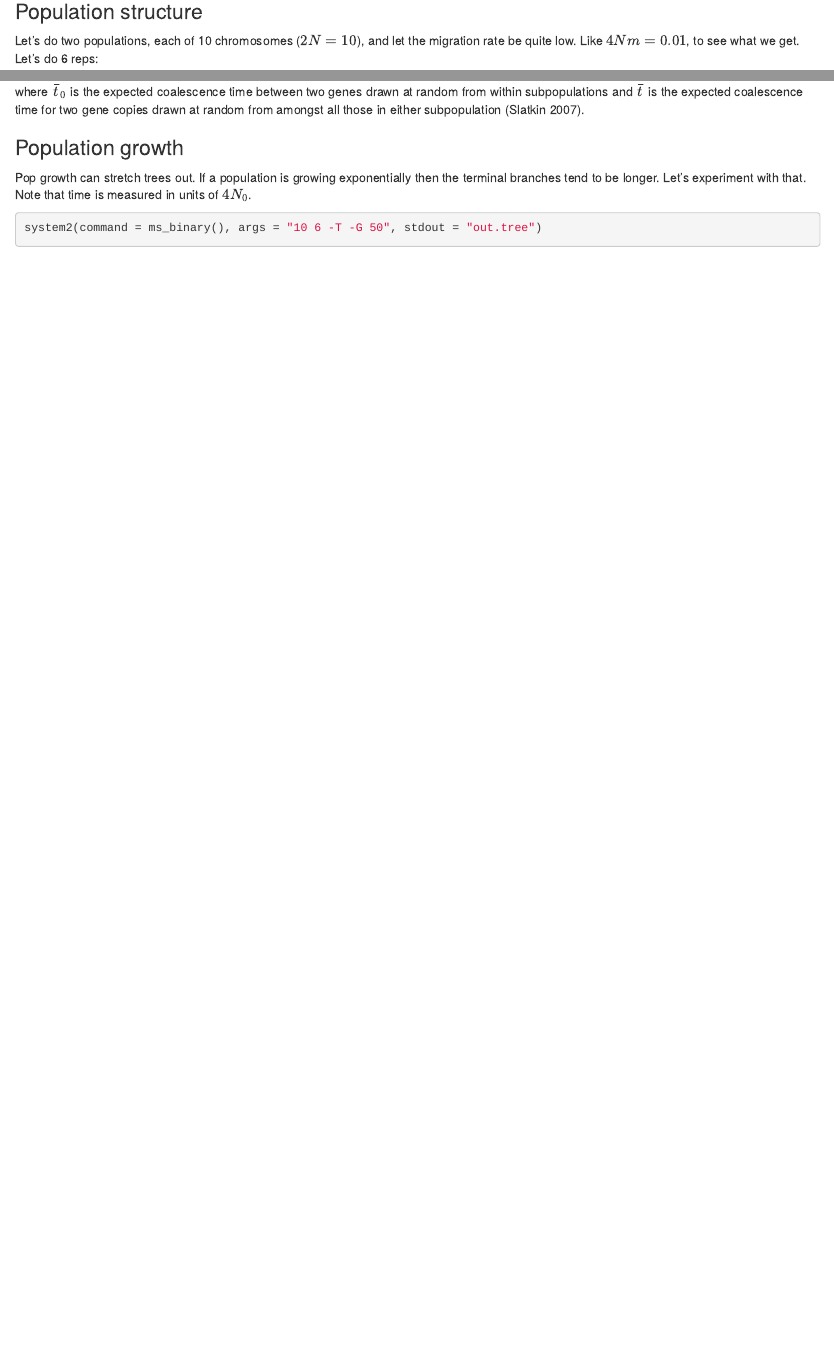
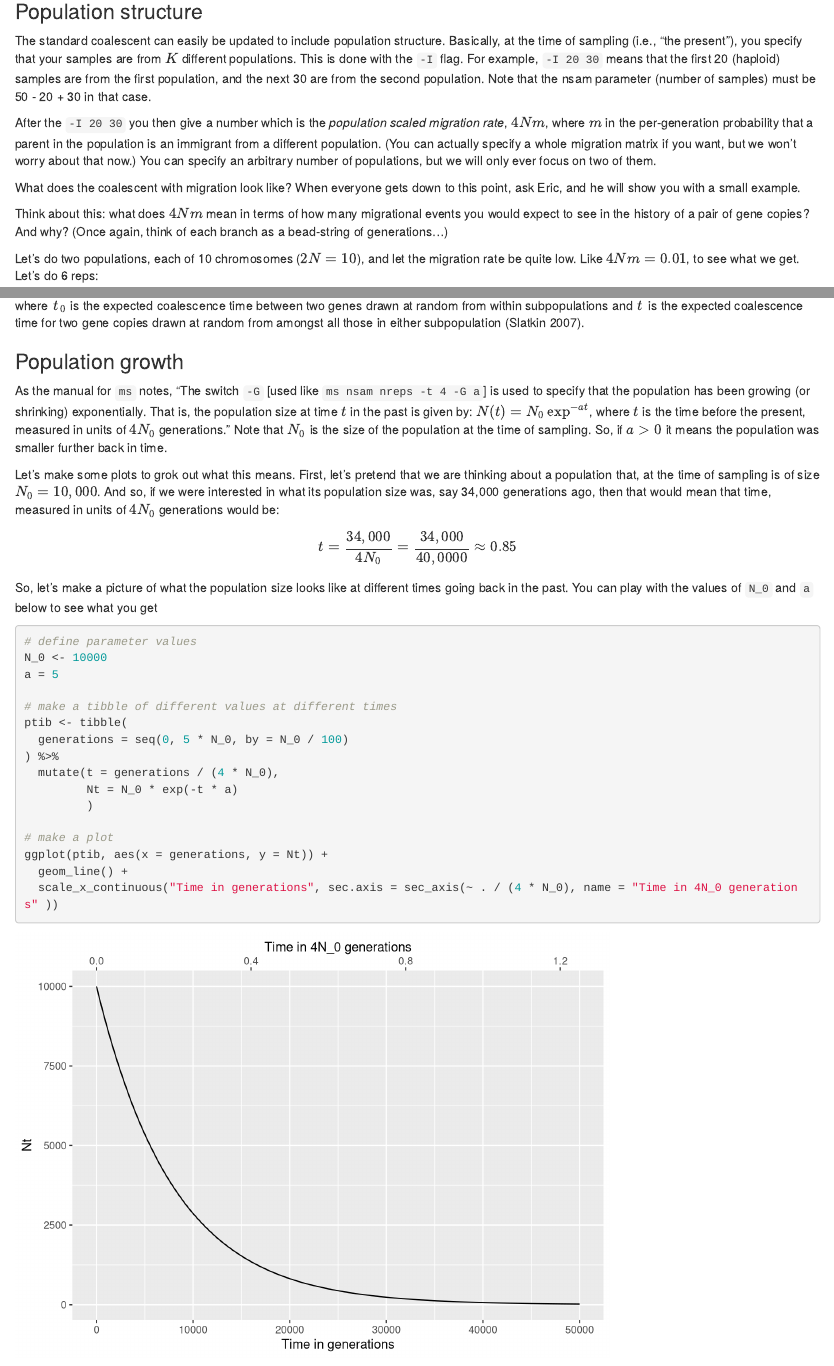
Before and after one commit to eriqande/coalescent-hands-on, an R Markdown document (002-the-coalescent-and-demographic-scenarios.Rmd): the page in a window 1100 px wide, from 1850 px down, and a second part further down, joined at a grey line. Rendered offline with R 4.5, knitr and Pandoc, with nearby package versions; some code elsewhere in the file could not run offline.

Commit message:
Quick update to 002

````diff
--- a/002-the-coalescent-and-demographic-scenarios.Rmd
+++ b/002-the-coalescent-and-demographic-scenarios.Rmd
@@ -99,6 +99,25 @@ ggtree(ctree, layout = "rectangular") +
 
 ### Population structure
 
+The standard coalescent can easily be updated to include population structure.  Basically,
+at the time of sampling (i.e., "the present"), you specify that your samples are from $K$
+different populations.  This is done with the `-I` flag.  For example, `-I 20 30` means that
+the first 20 (haploid) samples are from the first population, and the next 30 are from the second
+population.  Note that the nsam parameter (number of samples) must be 50 - 20 + 30 in that case.
+
+After the `-I 20 30` you then give a number which is the _population scaled migration rate_, $4Nm$,
+where $m$ in the per-generation probability that a parent in the population is an
+immigrant from a different population.  (You can actually specify a whole migration matrix if you
+want, but we won't worry about that now.)  You can specify an arbitrary number of populations,
+but we will only ever focus on two of them.
+
+What does the coalescent with migration look like? When everyone gets down to this
+point, ask Eric, and he will show you with a small example.
+
+Think about this: what does $4Nm$ mean in terms of how many migrational events you would
+expect to see in the history of a pair of gene copies? And why? (Once again, think of
+each branch as a bead-string of generations...)
+
 Let's do two populations, each of 10 chromosomes ($2N = 10$), and let the migration
 rate be quite low.  Like $4Nm = 0.01$, to see what we get.  Let's do 6 reps:
 ```{r}
@@ -136,8 +155,39 @@ copies drawn at random from amongst all those in either subpopulation [@slatkinI
 
 ### Population growth
 
+As the manual for `ms` notes, "The switch `-G` [used like `ms nsam nreps -t 4 -G a`] is used to specify that the population has been growing (or shrinking) exponentially. That is, the population size at time $t$ in the past is given by: $N(t) = N_0 \exp^{-at}$, where $t$ is the time before the present, measured in units of $4N_0$ generations." Note that $N_0$ is the size of the population at the time of sampling. So, if $a>0$ it means the population was smaller further back in time.
+
+Let's make some plots to grok out what this means. First, let's pretend that we are thinking about a
+population that, at the time of sampling is of size $N_0 = 10,000$.  And so, if we were interested in
+what its population size was, say 34,000 generations ago, then that would mean that time, measured in units
+of $4N_0$ generations would be:
+$$
+t = \frac{34,000}{4N_0} = \frac{34,000}{40,0000} \approx 0.85
+$$
+
+So, let's make a picture of what the population size looks like at different times going back in the past.
+You can play with the values of `N_0` and `a` below to see what you get
+```{r}
+# define parameter values
+N_0 <- 10000
+a = 5
+
+# make a tibble of different values at different times
+ptib <- tibble(
+  generations = seq(0, 5 * N_0, by = N_0 / 100)
+) %>%
+  mutate(t = generations / (4 * N_0),
+         Nt = N_0 * exp(-t * a)
+         )
+
+# make a plot
+ggplot(ptib, aes(x = generations, y = Nt)) +
+  geom_line() +
+  scale_x_continuous("Time in generations", sec.axis = sec_axis(~ . / (4 * N_0), name = "Time in 4N_0 generations" ))
+
+```
+
 Pop growth can stretch trees out.  If a population is growing exponentially
 then the terminal branches tend to be longer.  Let's experiment with that.
-Note that time is measured in units of $4N_0$.
+Note that, as always in `ms` time is measured in units of $4N_0$.
 ```{r}
-system2(command = ms_binary(), args = "10 6 -T -G 50", stdout = "out.tree")
````
Also changed, not shown: 002-the-coalescent-and-demographic-scenarios.Rmd (4 more changed lines), 1 other file.
